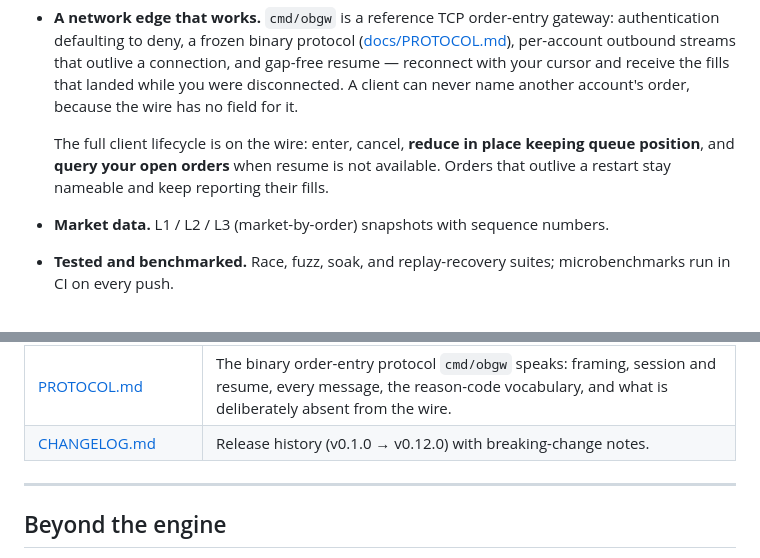
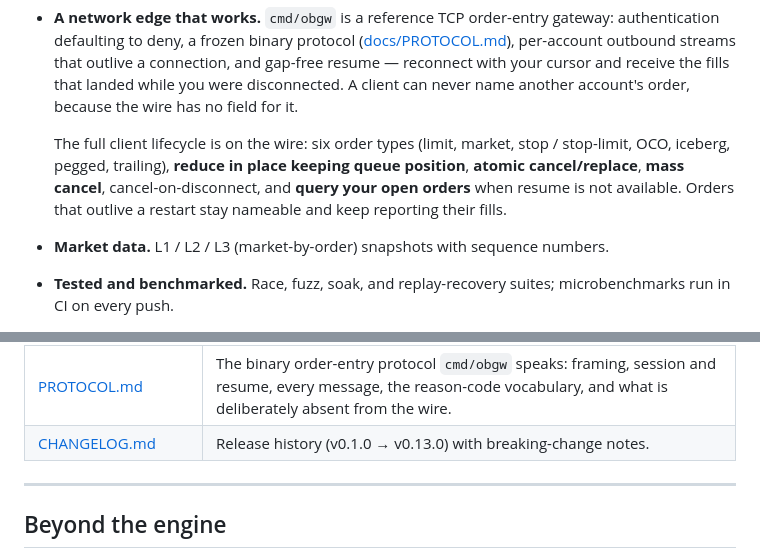
Before and after one commit to intrepidkarthi/orderbook, a Markdown page: README.md, 2 parts joined by grey strips. Drawn GitHub-style.

Commit message:
docs: cut v0.13.0 — the client's whole lifecycle, a log you can trust, and 2x cancel

```diff
--- a/README.md
+++ b/README.md
@@ -101,10 +101,11 @@ you build on are correct, tested, and honest about their edges.
   receive the fills that landed while you were disconnected. A client can never
   name another account's order, because the wire has no field for it.
 
-  The full client lifecycle is on the wire: enter, cancel, **reduce in place
-  keeping queue position**, and **query your open orders** when resume is not
-  available. Orders that outlive a restart stay nameable and keep reporting their
-  fills.
+  The full client lifecycle is on the wire: six order types (limit, market, stop /
+  stop-limit, OCO, iceberg, pegged, trailing), **reduce in place keeping queue
+  position**, **atomic cancel/replace**, **mass cancel**, cancel-on-disconnect, and
+  **query your open orders** when resume is not available. Orders that outlive a
+  restart stay nameable and keep reporting their fills.
 - **Market data.** L1 / L2 / L3 (market-by-order) snapshots with sequence
   numbers.
 - **Tested and benchmarked.** Race, fuzz, soak, and replay-recovery suites;
@@ -283,7 +284,7 @@ web/ (React + TS)  ──▶  cmd/obwasm (Go → WASM)  ─┐
 | [research/kyle-lambda.md](docs/research/kyle-lambda.md) | Price impact measured end to end: the λ a real book produces, why it scales as 1/depth, and what a block order costs against working the same quantity. |
 | [research/order-flow.md](docs/research/order-flow.md) | Delta, CVD, and absorption against ground truth: a 94.5%-accurate aggressor rule builds a CVD wrong by 169%, and CVD divergence loses to a price-only control. |
 | [PROTOCOL.md](docs/PROTOCOL.md) | The binary order-entry protocol `cmd/obgw` speaks: framing, session and resume, every message, the reason-code vocabulary, and what is deliberately absent from the wire. |
-| [CHANGELOG.md](CHANGELOG.md) | Release history (v0.1.0 → v0.12.0) with breaking-change notes. |
+| [CHANGELOG.md](CHANGELOG.md) | Release history (v0.1.0 → v0.13.0) with breaking-change notes. |
 
 ---
 
```
Also changed, not shown: CHANGELOG.md (+47 -0 lines).
